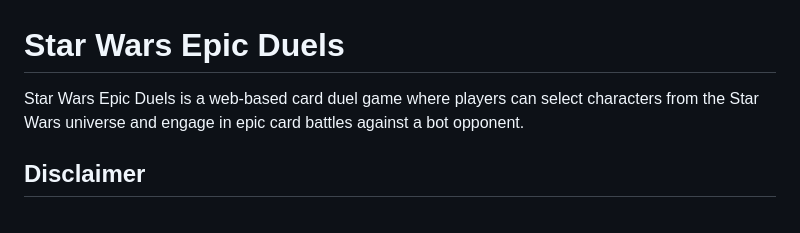
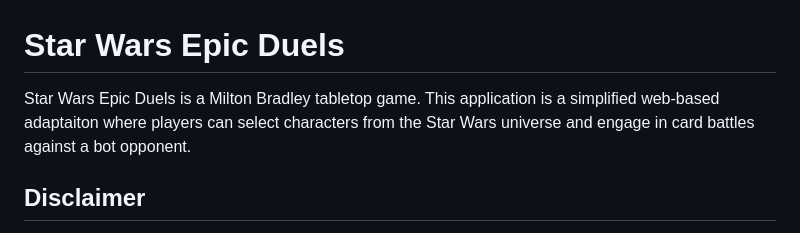
Before and after one commit to davidjlay2277/capstone-project, a Markdown page: README.md, the part around the change. Rendered like a GitHub page.

```diff
--- a/README.md
+++ b/README.md
@@ -1,6 +1,6 @@
 # Star Wars Epic Duels
 
-Star Wars Epic Duels is a web-based card duel game where players can select characters from the Star Wars universe and engage in epic card battles against a bot opponent.
+Star Wars Epic Duels is a Milton Bradley tabletop game. This application is a simplified web-based adaptaiton where players can select characters from the Star Wars universe and engage in card battles against a bot opponent.
 
 ## Disclaimer
 
```
